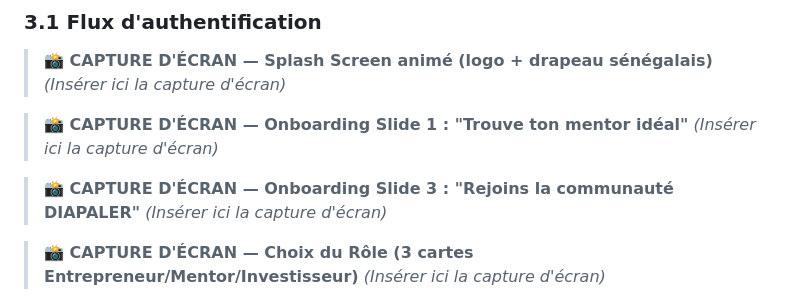
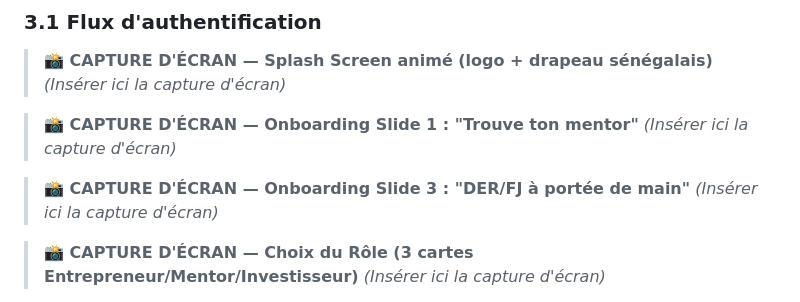
Before and after one commit to Souleymane-Sirima-Mbodj/Diapaler-Africa, a Markdown page: livrables/livrable6.md, the part around the change. GitHub-like rendering.

```diff
--- a/livrables/livrable6.md
+++ b/livrables/livrable6.md
@@ -357,10 +357,10 @@ lib/
 > **📸 CAPTURE D'ÉCRAN — Splash Screen animé (logo + drapeau sénégalais)**
 > *(Insérer ici la capture d'écran)*
 
-> **📸 CAPTURE D'ÉCRAN — Onboarding Slide 1 : "Trouve ton mentor idéal"**
+> **📸 CAPTURE D'ÉCRAN — Onboarding Slide 1 : "Trouve ton mentor"**
 > *(Insérer ici la capture d'écran)*
 
-> **📸 CAPTURE D'ÉCRAN — Onboarding Slide 3 : "Rejoins la communauté DIAPALER"**
+> **📸 CAPTURE D'ÉCRAN — Onboarding Slide 3 : "DER/FJ à portée de main"**
 > *(Insérer ici la capture d'écran)*
 
 > **📸 CAPTURE D'ÉCRAN — Choix du Rôle (3 cartes Entrepreneur/Mentor/Investisseur)**
```
Also changed, not shown: livrables/livrable1.md (+1 -1 lines), livrables/livrable3.md (+7 -2 lines).
